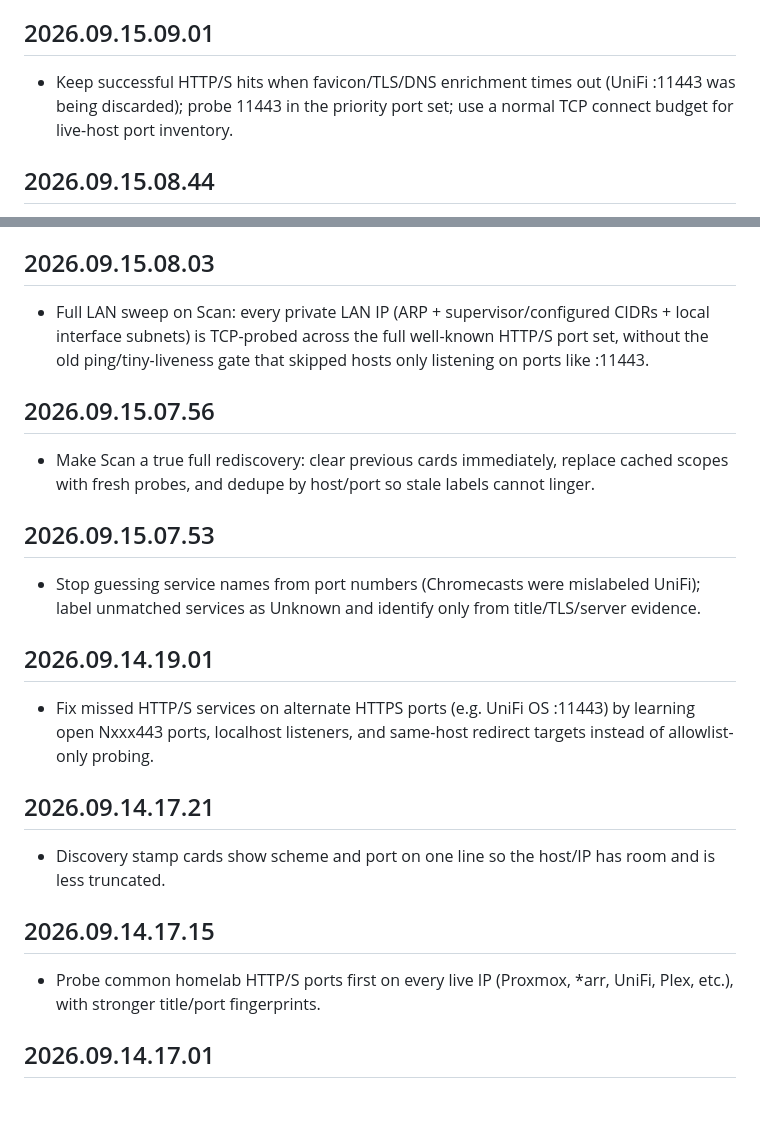
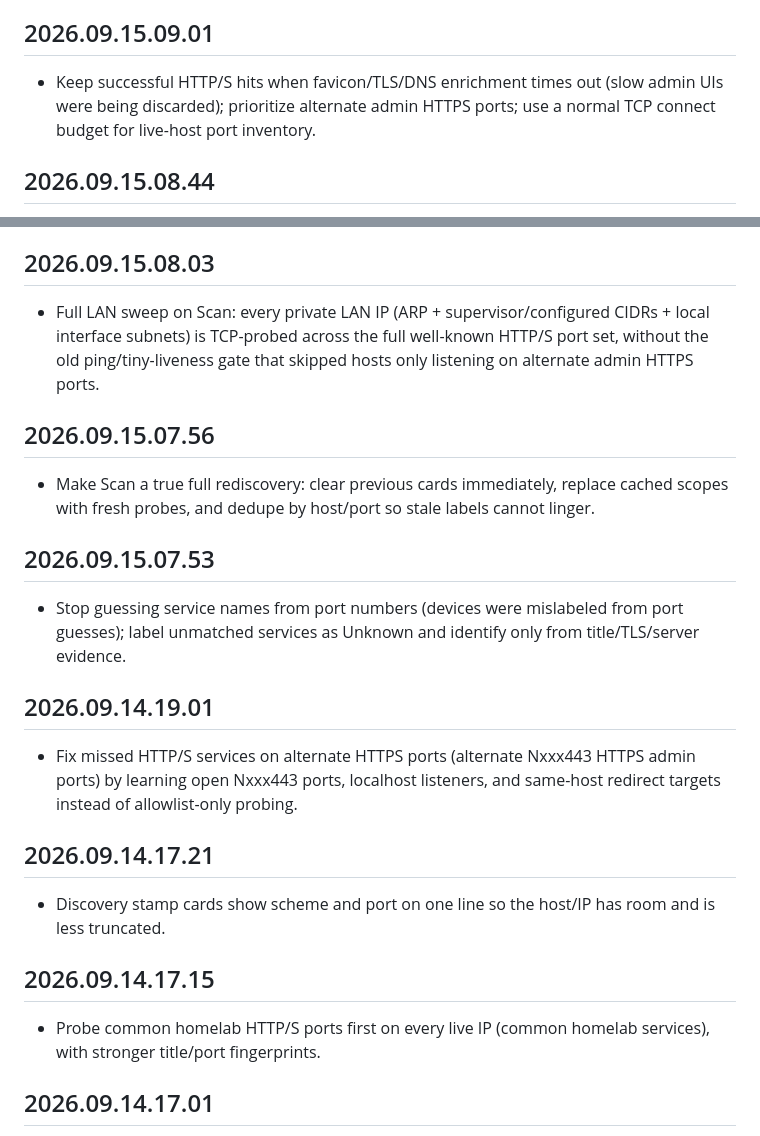
Before and after one commit to lmsowner/ha_addon_lms_edge_gateway, a Markdown page: lms_edge_gateway/CHANGELOG.md, 2 parts joined by grey strips. Rendered like a GitHub page; blank space fills up the shorter version.

Commit message:
Scrub product-specific wording from the changelog.

```diff
--- a/lms_edge_gateway/CHANGELOG.md
+++ b/lms_edge_gateway/CHANGELOG.md
@@ -10,7 +10,7 @@
 
 ## 2026.09.15.09.01
 
-- Keep successful HTTP/S hits when favicon/TLS/DNS enrichment times out (UniFi :11443 was being discarded); probe 11443 in the priority port set; use a normal TCP connect budget for live-host port inventory.
+- Keep successful HTTP/S hits when favicon/TLS/DNS enrichment times out (slow admin UIs were being discarded); prioritize alternate admin HTTPS ports; use a normal TCP connect budget for live-host port inventory.
 
 ## 2026.09.15.08.44
 
@@ -34,7 +34,7 @@
 
 ## 2026.09.15.08.03
 
-- Full LAN sweep on Scan: every private LAN IP (ARP + supervisor/configured CIDRs + local interface subnets) is TCP-probed across the full well-known HTTP/S port set, without the old ping/tiny-liveness gate that skipped hosts only listening on ports like :11443.
+- Full LAN sweep on Scan: every private LAN IP (ARP + supervisor/configured CIDRs + local interface subnets) is TCP-probed across the full well-known HTTP/S port set, without the old ping/tiny-liveness gate that skipped hosts only listening on alternate admin HTTPS ports.
 
 ## 2026.09.15.07.56
 
@@ -43,12 +43,12 @@
 
 ## 2026.09.15.07.53
 
-- Stop guessing service names from port numbers (Chromecasts were mislabeled UniFi); label unmatched services as Unknown and identify only from title/TLS/server evidence.
+- Stop guessing service names from port numbers (devices were mislabeled from port guesses); label unmatched services as Unknown and identify only from title/TLS/server evidence.
 
 
 ## 2026.09.14.19.01
 
-- Fix missed HTTP/S services on alternate HTTPS ports (e.g. UniFi OS :11443) by learning open Nxxx443 ports, localhost listeners, and same-host redirect targets instead of allowlist-only probing.
+- Fix missed HTTP/S services on alternate HTTPS ports (alternate Nxxx443 HTTPS admin ports) by learning open Nxxx443 ports, localhost listeners, and same-host redirect targets instead of allowlist-only probing.
 
 
 ## 2026.09.14.17.21
@@ -58,7 +58,7 @@
 
 ## 2026.09.14.17.15
 
-- Probe common homelab HTTP/S ports first on every live IP (Proxmox, *arr, UniFi, Plex, etc.), with stronger title/port fingerprints.
+- Probe common homelab HTTP/S ports first on every live IP (common homelab services), with stronger title/port fingerprints.
 
 
 ## 2026.09.14.17.01
```
